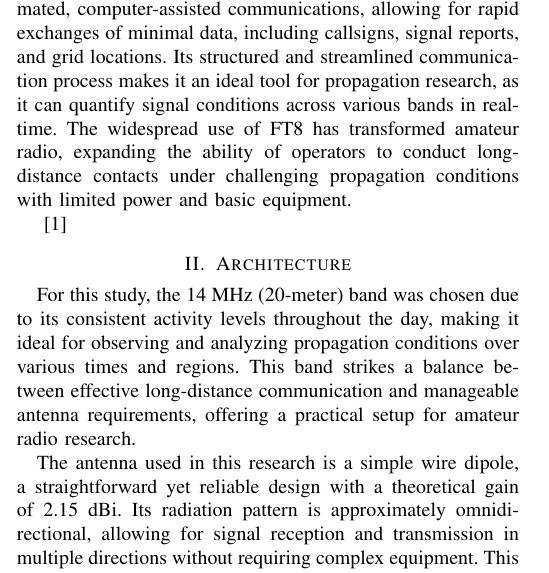
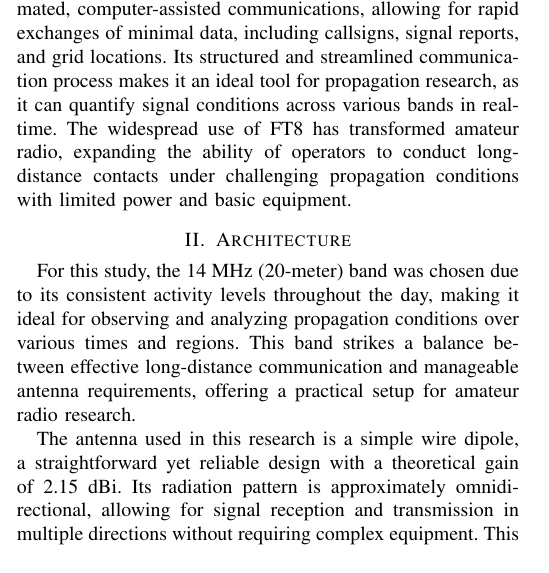
Before and after one commit to Antiemes/AIS_2024_FT8, a LaTeX paper (vakulya-ais2024-ft8.tex): part of one column of page 1 of 2, cut so that both start at the same text. Compiled offline with pdfLaTeX; a missing font is replaced by an installed copy or a similar font; a LaTeX package or settings file that is missing is left out.

Commit message:
Dummy cite removed

```diff
--- a/vakulya-ais2024-ft8.tex
+++ b/vakulya-ais2024-ft8.tex
@@ -90,8 +90,6 @@ real-time. The widespread use of FT8 has transformed amateur radio, expanding
 the ability of operators to conduct long-distance contacts under challenging
 propagation conditions with limited power and basic equipment.
 
-\cite{ga-vrp}
-
 \section{Architecture}
 
 For this study, the 14 MHz (20-meter) band was chosen due to its consistent
```
